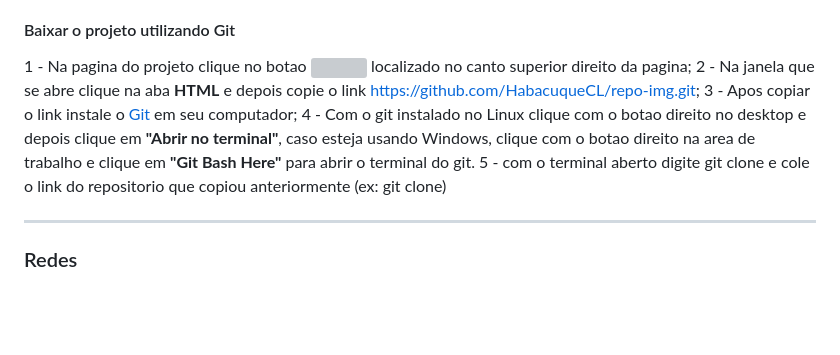
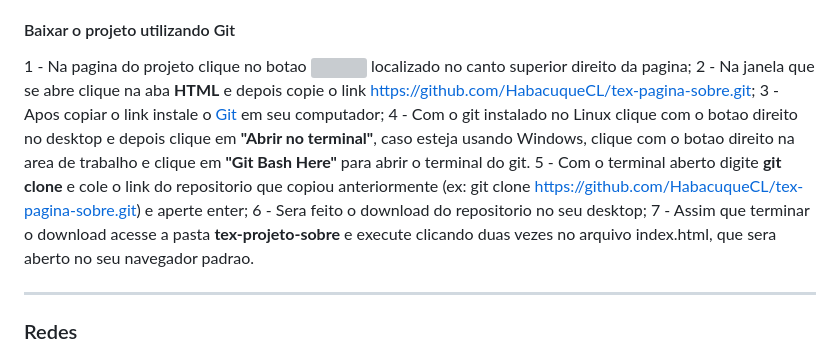
Before and after one commit to HabacuqueCL/tex-pagina-sobre, a Markdown page: README.md, the part around the change. Rendered like a GitHub page; blank space fills up the shorter version; grey boxes are pictures that could not be loaded.

```diff
--- a/README.md
+++ b/README.md
@@ -44,10 +44,12 @@
  #### Baixar o projeto utilizando Git
 
  1 - Na pagina do projeto clique no botao <img src="https://user-images.githubusercontent.com/76459904/212737801-b701edb2-895a-4859-b5cc-c0092142cf0c.png" width="70px"> localizado no canto superior direito da pagina;</br>
- 2 - Na janela que se abre clique na aba <strong>HTML</strong> e depois copie o link https://github.com/HabacuqueCL/repo-img.git; </br>
- 3 - Apos copiar o link instale o <a href="https://git-scm.com/downloads">Git</a> em seu computador;
- 4 - Com o git instalado no Linux clique com o botao direito no desktop e depois clique em <strong>"Abrir no terminal"</strong>, caso esteja usando Windows, clique com o botao direito na area de trabalho e clique em <strong>"Git Bash Here"</strong> para abrir o terminal do git.
- 5 - com o terminal aberto digite git clone e cole o link do repositorio que copiou anteriormente (ex: git clone)
+ 2 - Na janela que se abre clique na aba <strong>HTML</strong> e depois copie o link https://github.com/HabacuqueCL/tex-pagina-sobre.git; </br>
+ 3 - Apos copiar o link instale o <a href="https://git-scm.com/downloads">Git</a> em seu computador; </br>
+ 4 - Com o git instalado no Linux clique com o botao direito no desktop e depois clique em <strong>"Abrir no terminal"</strong>, caso esteja usando Windows, clique com o botao direito na area de trabalho e clique em <strong>"Git Bash Here"</strong> para abrir o terminal do git. </br>
+ 5 - Com o terminal aberto digite <strong>git clone</strong> e cole o link do repositorio que copiou anteriormente (ex: git clone https://github.com/HabacuqueCL/tex-pagina-sobre.git) e aperte enter; </br>
+ 6 - Sera feito o download do repositorio no seu desktop; </br>
+ 7 - Assim que terminar o download acesse a pasta <strong>tex-projeto-sobre</strong> e execute clicando duas vezes no arquivo index.html, que sera aberto no seu navegador padrao.
 
  ---
 
```
